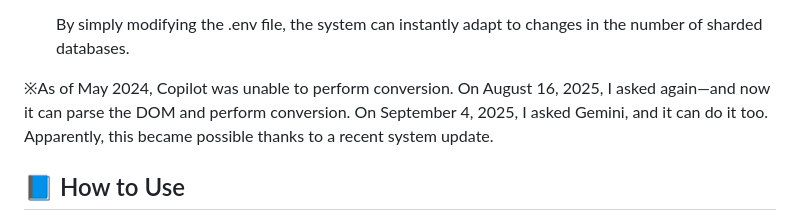
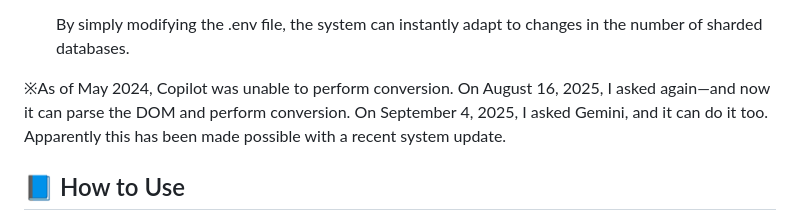
Before and after one commit to 32naosummitkiya26-collab/Blade-Convert-Hub-Plus, a Markdown page: README.md, the part around the change. GitHub-like rendering.

```diff
--- a/README.md
+++ b/README.md
@@ -43,7 +43,7 @@ On a $10/month rental server (specs unknown), it's blazingly fast!! (Actually, i
 
     By simply modifying the .env file, the system can instantly adapt to changes in the number of sharded databases.
 
-※As of May 2024, Copilot was unable to perform conversion. On August 16, 2025, I asked again—and now it can parse the DOM and perform conversion. On September 4, 2025, I asked Gemini, and it can do it too. Apparently, this became possible thanks to a recent system update.
+※As of May 2024, Copilot was unable to perform conversion. On August 16, 2025, I asked again—and now it can parse the DOM and perform conversion. On September 4, 2025, I asked Gemini, and it can do it too. Apparently this has been made possible with a recent system update.
 
 ## 📘 How to Use
 BCH+ features an intuitive GUI, making it easy to operate without technical setup. No personal data is collected—just register a nickname and email address to get started. If you're curious, feel free to give it a try: 👉 https://bchplus.com
```
